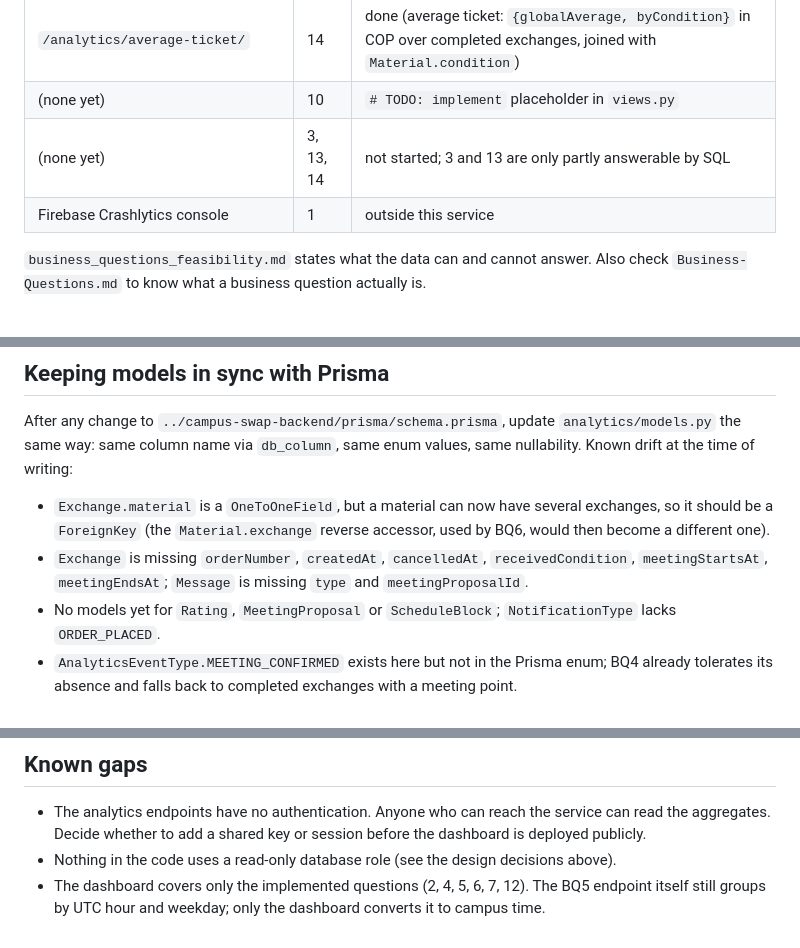
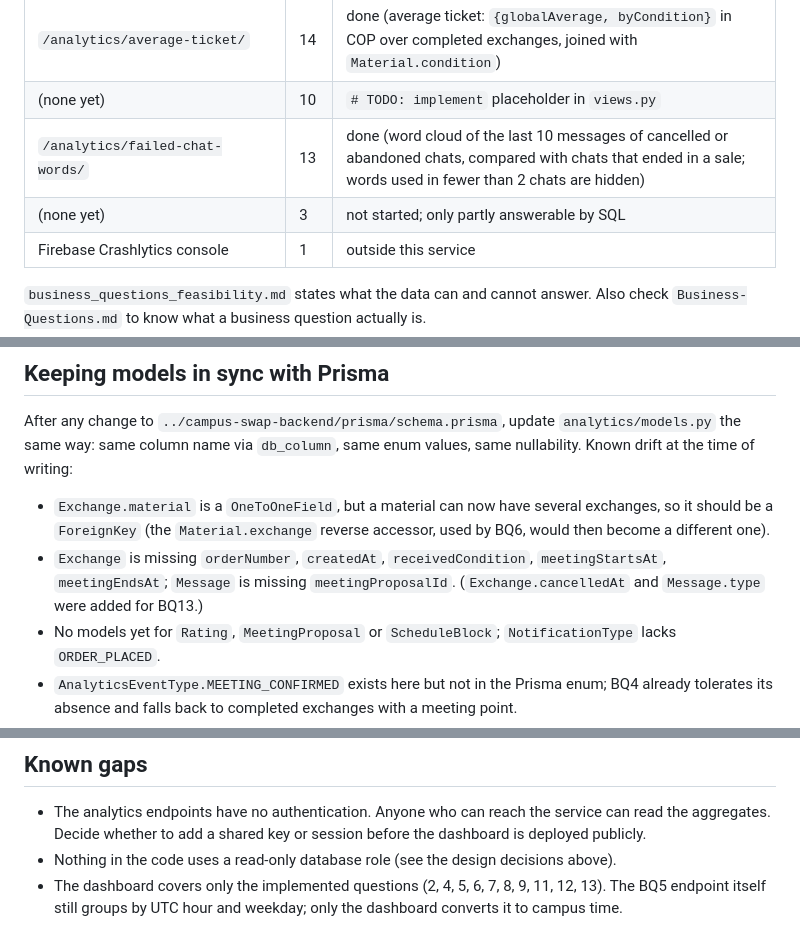
Before and after one commit to Moviles-G23-20262/analytics-back-end, a Markdown page: AGENTS.md, 3 parts joined by grey strips. Rendered like a GitHub page.

Commit message:
Document the BQ13 endpoint in AGENTS.md
Adds the route to the endpoints table and drops Message.type and
Exchange.cancelledAt from the known model drift.

```diff
--- a/AGENTS.md
+++ b/AGENTS.md
@@ -39,7 +39,8 @@ uv run python manage.py test
 | `/analytics/time-to-sell/` | 11 | done |
 | `/analytics/average-ticket/` | 14 | done (average ticket: `{globalAverage, byCondition}` in COP over completed exchanges, joined with `Material.condition`) |
 | (none yet) | 10 | `# TODO: implement` placeholder in `views.py` |
-| (none yet) | 3, 13, 14 | not started; 3 and 13 are only partly answerable by SQL |
+| `/analytics/failed-chat-words/` | 13 | done (word cloud of the last 10 messages of cancelled or abandoned chats, compared with chats that ended in a sale; words used in fewer than 2 chats are hidden) |
+| (none yet) | 3 | not started; only partly answerable by SQL |
 | Firebase Crashlytics console | 1 | outside this service |
 
 `business_questions_feasibility.md` states what the data can and cannot answer. Also check `Business-Questions.md` to know what a business question actually is.
@@ -57,7 +58,7 @@ uv run python manage.py test
 After any change to `../campus-swap-backend/prisma/schema.prisma`, update `analytics/models.py` the same way: same column name via `db_column`, same enum values, same nullability. Known drift at the time of writing:
 
 - `Exchange.material` is a `OneToOneField`, but a material can now have several exchanges, so it should be a `ForeignKey` (the `Material.exchange` reverse accessor, used by BQ6, would then become a different one).
-- `Exchange` is missing `orderNumber`, `createdAt`, `cancelledAt`, `receivedCondition`, `meetingStartsAt`, `meetingEndsAt`; `Message` is missing `type` and `meetingProposalId`.
+- `Exchange` is missing `orderNumber`, `createdAt`, `receivedCondition`, `meetingStartsAt`, `meetingEndsAt`; `Message` is missing `meetingProposalId`. (`Exchange.cancelledAt` and `Message.type` were added for BQ13.)
 - No models yet for `Rating`, `MeetingProposal` or `ScheduleBlock`; `NotificationType` lacks `ORDER_PLACED`.
 - `AnalyticsEventType.MEETING_CONFIRMED` exists here but not in the Prisma enum; BQ4 already tolerates its absence and falls back to completed exchanges with a meeting point.
 
@@ -67,4 +68,4 @@ Views already guard against a missing column or enum value with `try/except Prog
 
 - The analytics endpoints have no authentication. Anyone who can reach the service can read the aggregates. Decide whether to add a shared key or session before the dashboard is deployed publicly.
 - Nothing in the code uses a read-only database role (see the design decisions above).
-- The dashboard covers only the implemented questions (2, 4, 5, 6, 7, 12). The BQ5 endpoint itself still groups by UTC hour and weekday; only the dashboard converts it to campus time.
+- The dashboard covers only the implemented questions (2, 4, 5, 6, 7, 8, 9, 11, 12, 13). The BQ5 endpoint itself still groups by UTC hour and weekday; only the dashboard converts it to campus time.
```
